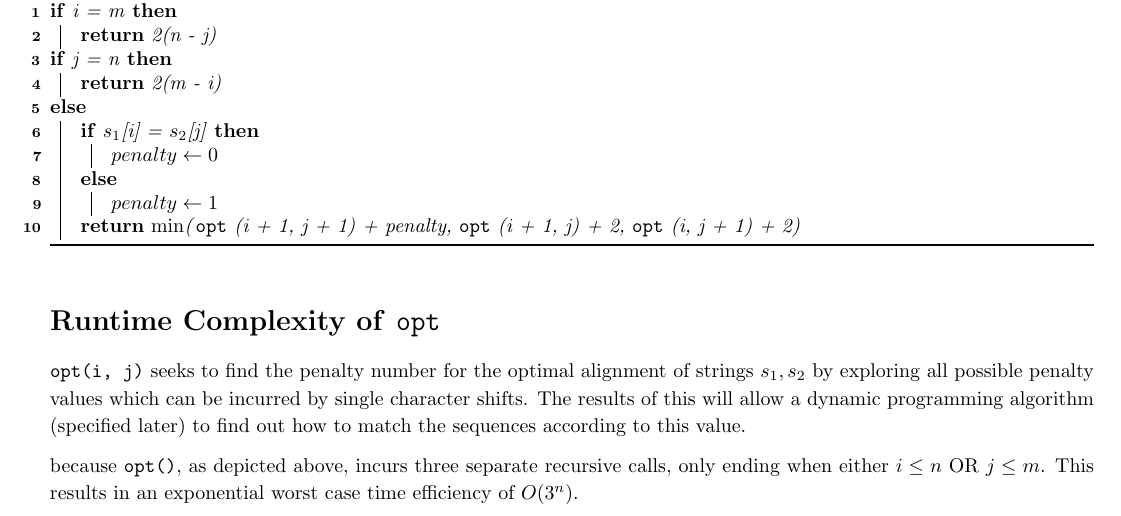
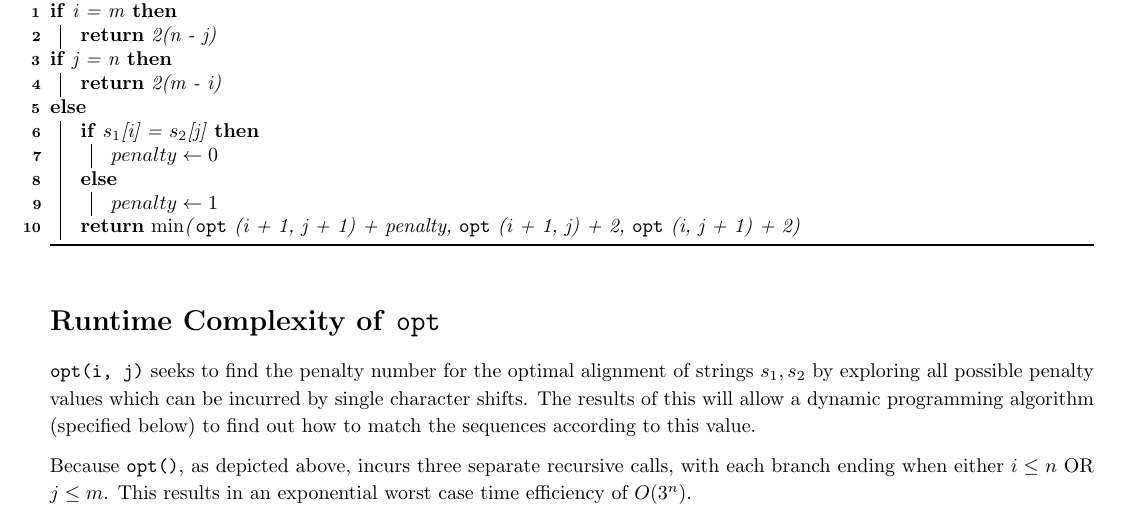
Before and after one commit to NonDairyNeutrino/algorithms, a LaTeX document (ass3/main.tex): part of page 1 of 2, cut so that both start at the same text. Compiled offline with pdfLaTeX.

Commit message:
minor changes to the runtime complexity

```diff
--- a/ass3/main.tex
+++ b/ass3/main.tex
@@ -80,9 +80,10 @@ sorting=ynt
 
     \section*{Runtime Complexity of \texttt{opt}}
 
-    \texttt{opt(i, j)} seeks to find the penalty number for the optimal alignment of strings $s_1, s_2$ by exploring all possible penalty values which can be incurred by single character shifts. The results of this will allow a dynamic programming algorithm (specified later) to find out how to match the sequences according to this value.
+    \texttt{opt(i, j)} seeks to find the penalty number for the optimal alignment of strings $s_1, s_2$ by exploring all possible penalty values which can be incurred by single character shifts. The results of this will allow a dynamic programming algorithm (specified below) to find out how to match the sequences according to this value.
 
-    because \texttt{opt()}, as depicted above, incurs three separate recursive calls, only ending when either $i \leq  n $ OR $ j \leq m$. This results in an exponential worst case time efficiency of $O(3^n)$.
+    Because \texttt{opt()}, as depicted above, incurs three separate recursive calls, with each branch ending when either $i \leq  n $ OR $ j \leq m$. This results in an exponential worst case time efficiency of $O(3^n)$.
+
 \pagebreak
     \section*{Sequence Alignment with Dynamic Programming}
 
```
